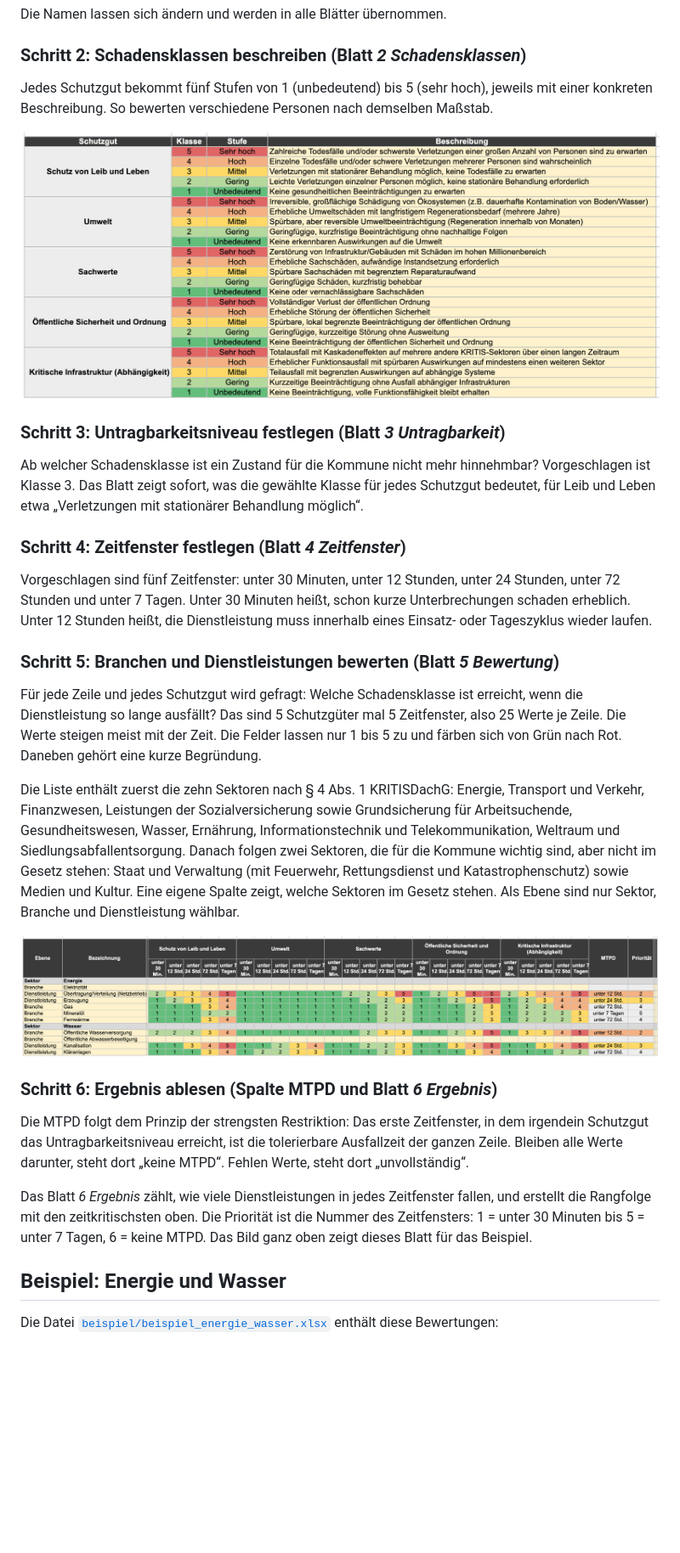
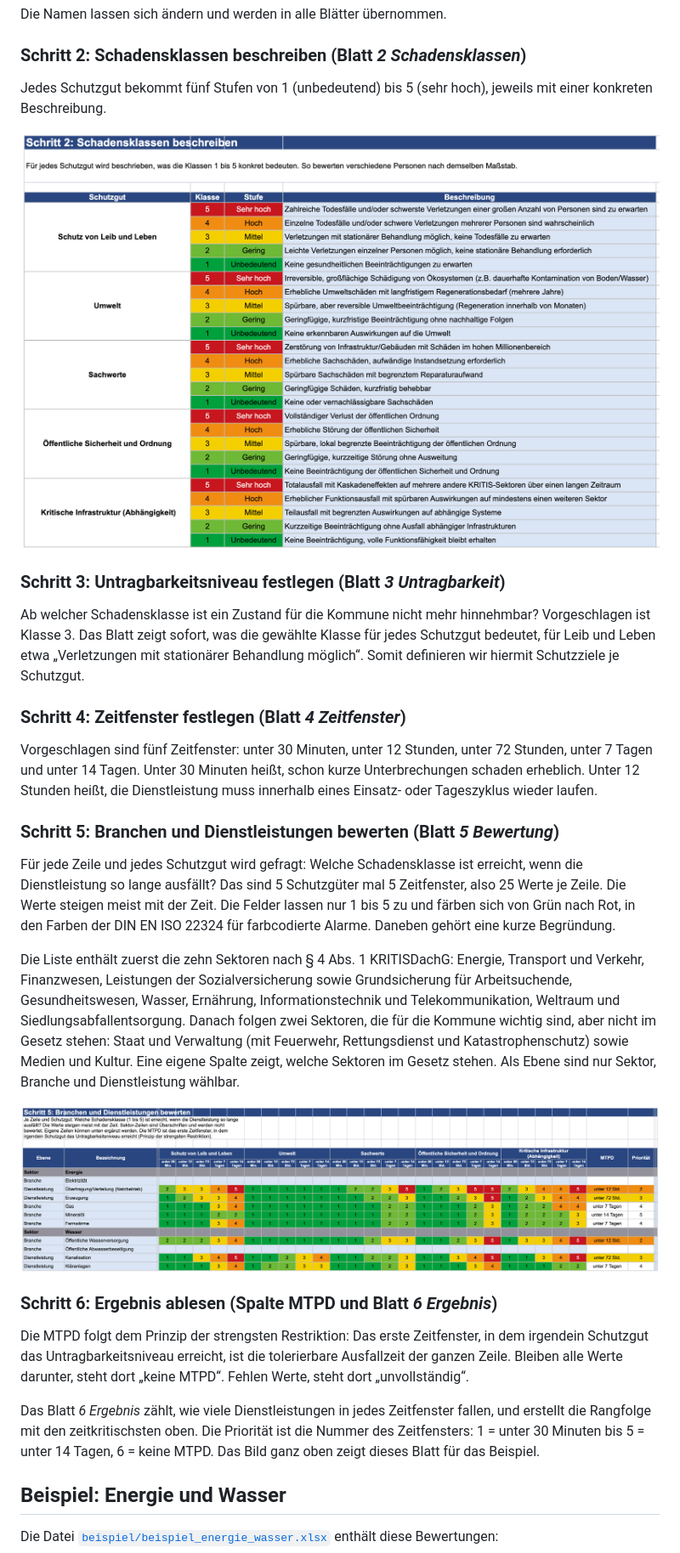
Before and after one commit to 2708Tom/KRITIS-Zeitkritikalitaet, a Markdown page: README.md, the part around one of its changes. Shown at 85% size. Drawn GitHub-style; pictures changed too: abbildungen/bewertung.png, abbildungen/schadensklassen.png; blank space fills up the shorter version.

Commit message:
DIN-EN-ISO-22324-Farben, neue Screenshots, Hausarbeit und Quellen
Co-Authored-By: Claude Opus 5.5 <noreply@anthropic.com>

```diff
--- a/README.md
+++ b/README.md
@@ -53,21 +54,22 @@ Die Namen lassen sich ändern und werden in alle Blätter übernommen.
 
 ### Schritt 2: Schadensklassen beschreiben (Blatt *2 Schadensklassen*)
 
-Jedes Schutzgut bekommt fünf Stufen von 1 (unbedeutend) bis 5 (sehr hoch), jeweils mit einer konkreten Beschreibung. So bewerten verschiedene Personen nach demselben Maßstab.
+Jedes Schutzgut bekommt fünf Stufen von 1 (unbedeutend) bis 5 (sehr hoch), jeweils mit einer konkreten Beschreibung.
 
 ![Blatt 2: Schadensklassen](abbildungen/schadensklassen.png)
 
 ### Schritt 3: Untragbarkeitsniveau festlegen (Blatt *3 Untragbarkeit*)
 
 Ab welcher Schadensklasse ist ein Zustand für die Kommune nicht mehr hinnehmbar? Vorgeschlagen ist Klasse 3. Das Blatt zeigt sofort, was die gewählte Klasse für jedes Schutzgut bedeutet, für Leib und Leben etwa „Verletzungen mit stationärer Behandlung möglich“.
+Somit definieren wir hiermit Schutzziele je Schutzgut.
 
 ### Schritt 4: Zeitfenster festlegen (Blatt *4 Zeitfenster*)
 
-Vorgeschlagen sind fünf Zeitfenster: unter 30 Minuten, unter 12 Stunden, unter 24 Stunden, unter 72 Stunden und unter 7 Tagen. Unter 30 Minuten heißt, schon kurze Unterbrechungen schaden erheblich. Unter 12 Stunden heißt, die Dienstleistung muss innerhalb eines Einsatz- oder Tageszyklus wieder laufen.
+Vorgeschlagen sind fünf Zeitfenster: unter 30 Minuten, unter 12 Stunden, unter 72 Stunden, unter 7 Tagen und unter 14 Tagen. Unter 30 Minuten heißt, schon kurze Unterbrechungen schaden erheblich. Unter 12 Stunden heißt, die Dienstleistung muss innerhalb eines Einsatz- oder Tageszyklus wieder laufen.
 
 ### Schritt 5: Branchen und Dienstleistungen bewerten (Blatt *5 Bewertung*)
 
-Für jede Zeile und jedes Schutzgut wird gefragt: Welche Schadensklasse ist erreicht, wenn die Dienstleistung so lange ausfällt? Das sind 5 Schutzgüter mal 5 Zeitfenster, also 25 Werte je Zeile. Die Werte steigen meist mit der Zeit. Die Felder lassen nur 1 bis 5 zu und färben sich von Grün nach Rot. Daneben gehört eine kurze Begründung.
+Für jede Zeile und jedes Schutzgut wird gefragt: Welche Schadensklasse ist erreicht, wenn die Dienstleistung so lange ausfällt? Das sind 5 Schutzgüter mal 5 Zeitfenster, also 25 Werte je Zeile. Die Werte steigen meist mit der Zeit. Die Felder lassen nur 1 bis 5 zu und färben sich von Grün nach Rot, in den Farben der DIN EN ISO 22324 für farbcodierte Alarme. Daneben gehört eine kurze Begründung.
 
 Die Liste enthält zuerst die zehn Sektoren nach § 4 Abs. 1 KRITISDachG: Energie, Transport und Verkehr, Finanzwesen, Leistungen der Sozialversicherung sowie Grundsicherung für Arbeitsuchende, Gesundheitswesen, Wasser, Ernährung, Informationstechnik und Telekommunikation, Weltraum und Siedlungsabfallentsorgung. Danach folgen zwei Sektoren, die für die Kommune wichtig sind, aber nicht im Gesetz stehen: Staat und Verwaltung (mit Feuerwehr, Rettungsdienst und Katastrophenschutz) sowie Medien und Kultur. Eine eigene Spalte zeigt, welche Sektoren im Gesetz stehen. Als Ebene sind nur Sektor, Branche und Dienstleistung wählbar.
 
@@ -77,7 +79,7 @@ Die Liste enthält zuerst die zehn Sektoren nach § 4 Abs. 1 KRITISDachG: Energi
 
 Die MTPD folgt dem Prinzip der strengsten Restriktion: Das erste Zeitfenster, in dem irgendein Schutzgut das Untragbarkeitsniveau erreicht, ist die tolerierbare Ausfallzeit der ganzen Zeile. Bleiben alle Werte darunter, steht dort „keine MTPD“. Fehlen Werte, steht dort „unvollständig“.
 
-Das Blatt *6 Ergebnis* zählt, wie viele Dienstleistungen in jedes Zeitfenster fallen, und erstellt die Rangfolge mit den zeitkritischsten oben. Die Priorität ist die Nummer des Zeitfensters: 1 = unter 30 Minuten bis 5 = unter 7 Tagen, 6 = keine MTPD. Das Bild ganz oben zeigt dieses Blatt für das Beispiel.
+Das Blatt *6 Ergebnis* zählt, wie viele Dienstleistungen in jedes Zeitfenster fallen, und erstellt die Rangfolge mit den zeitkritischsten oben. Die Priorität ist die Nummer des Zeitfensters: 1 = unter 30 Minuten bis 5 = unter 14 Tagen, 6 = keine MTPD. Das Bild ganz oben zeigt dieses Blatt für das Beispiel.
 
 ## Beispiel: Energie und Wasser
 
```
Also changed, not shown: other parts of README.md (+22 -15 lines), abbildungen/ergebnis.png, abbildungen/start.png (added), 3 other files.
